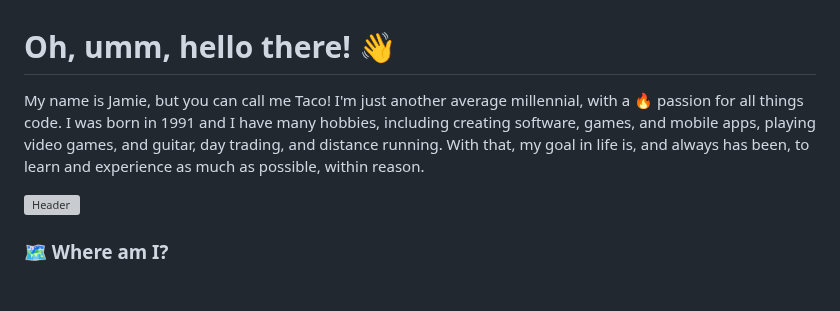
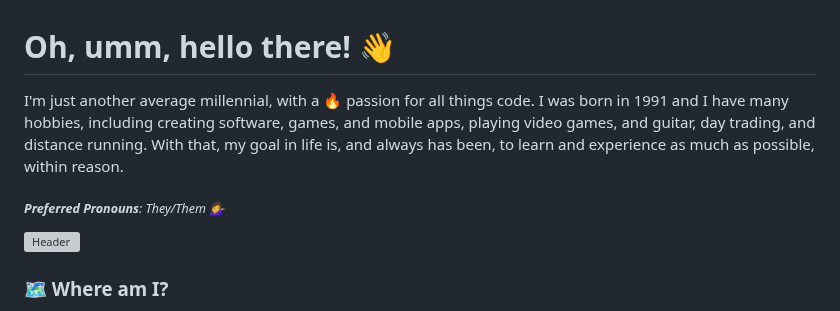
Before and after one commit to tacosontitan/tacosontitan, a Markdown page: README.md, the part around the change. Rendered like a GitHub page; blank space fills up the shorter version; grey boxes are pictures that could not be loaded.

Commit message:
Minor updates to readme.

```diff
--- a/README.md
+++ b/README.md
@@ -1,5 +1,7 @@
 # Oh, umm, hello there! 👋
-My name is Jamie, but you can call me Taco! I'm just another average millennial, with a 🔥 passion for all things code. I was born in 1991 and I have many hobbies, including creating software, games, and mobile apps, playing video games, and guitar, day trading, and distance running. With that, my goal in life is, and always has been, to learn and experience as much as possible, within reason.
+I'm just another average millennial, with a 🔥 passion for all things code. I was born in 1991 and I have many hobbies, including creating software, games, and mobile apps, playing video games, and guitar, day trading, and distance running. With that, my goal in life is, and always has been, to learn and experience as much as possible, within reason.
+
+<sub>***Preferred Pronouns**: They/Them 💁‍♀️*</sub>
 
 [![Header](https://raw.githubusercontent.com/tacosontitan/tacosontitan/master/images/relaxing-header.jpg)]()
 
```
